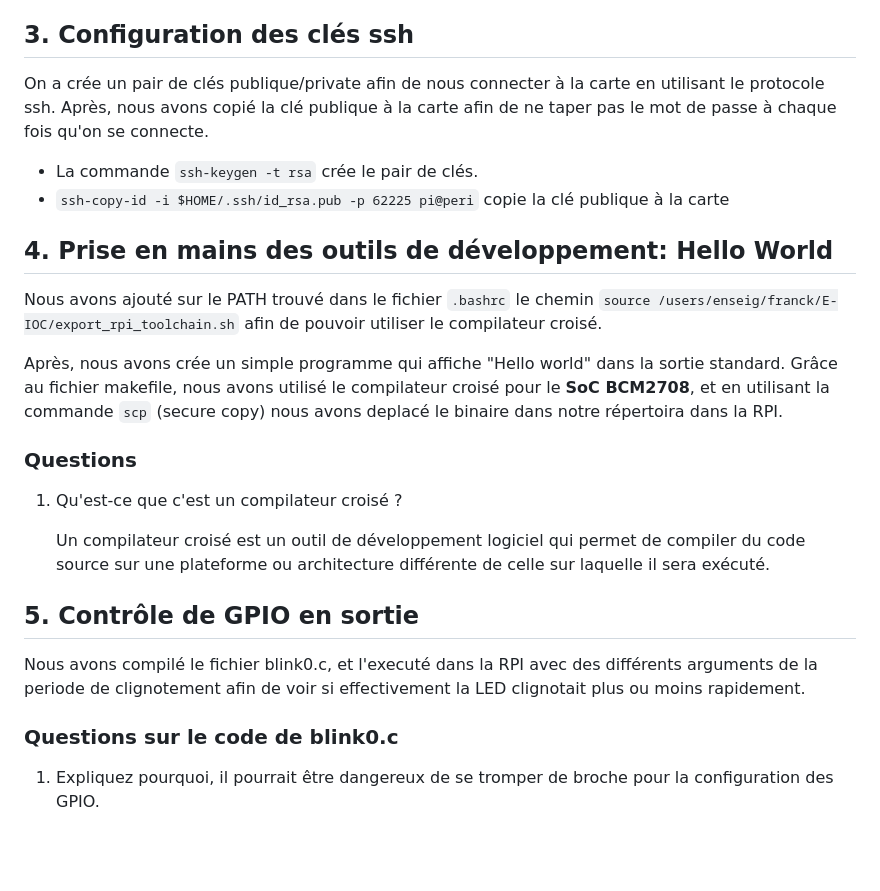
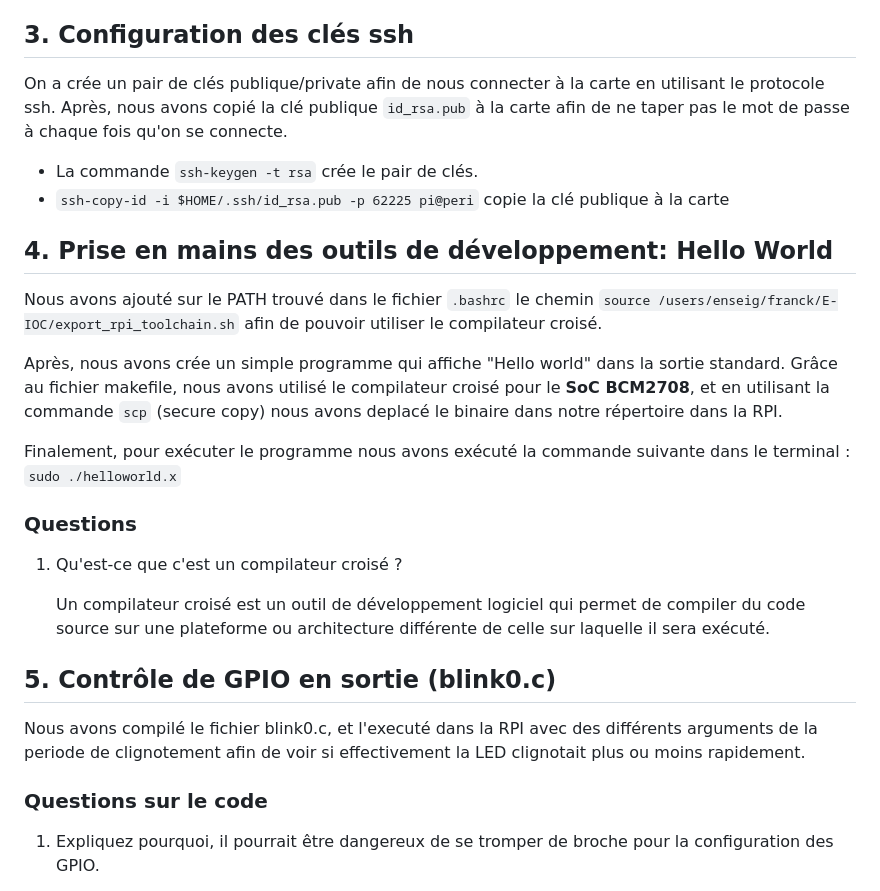
Before and after one commit to GiorgioMendieta/IOC-TME, a Markdown page: TME1/IOC23_TP1_Thirion_Mendieta.md, the part around one of its changes. Drawn GitHub-style; blank space fills up the shorter version.

```diff
--- a/TME1/IOC23_TP1_Thirion_Mendieta.md
+++ b/TME1/IOC23_TP1_Thirion_Mendieta.md
@@ -23,7 +25,7 @@ Nous avons ensuite crée le répertoire `~/thirion_mendieta/` dans la racine du
 
 ## 3. Configuration des clés ssh
 
-On a crée un pair de clés publique/private afin de nous connecter à la carte en utilisant le protocole ssh. Après, nous avons copié la clé publique à la carte afin de ne taper pas le mot de passe à chaque fois qu'on se connecte.
+On a crée un pair de clés publique/private afin de nous connecter à la carte en utilisant le protocole ssh. Après, nous avons copié la clé publique `id_rsa.pub` à la carte afin de ne taper pas le mot de passe à chaque fois qu'on se connecte.
 
 - La commande `ssh-keygen -t rsa` crée le pair de clés.
 - `ssh-copy-id -i $HOME/.ssh/id_rsa.pub -p 62225 pi@peri` copie la clé publique à la carte
@@ -32,7 +34,10 @@ On a crée un pair de clés publique/private afin de nous connecter à la carte
 
 Nous avons ajouté sur le PATH trouvé dans le fichier `.bashrc` le chemin `source /users/enseig/franck/E-IOC/export_rpi_toolchain.sh` afin de pouvoir utiliser le compilateur croisé.
 
-Après, nous avons crée un simple programme qui affiche "Hello world" dans la sortie standard. Grâce au fichier makefile, nous avons utilisé le compilateur croisé pour le **SoC BCM2708**, et en utilisant la commande `scp` (secure copy) nous avons deplacé le binaire dans notre répertoira dans la RPI.
+Après, nous avons crée un simple programme qui affiche "Hello world" dans la sortie standard. Grâce au fichier makefile, nous avons utilisé le compilateur croisé pour le **SoC BCM2708**, et en utilisant la commande `scp` (secure copy) nous avons deplacé le binaire dans notre répertoire dans la RPI.
+
+Finalement, pour exécuter le programme nous avons exécuté la commande suivante dans le terminal :
+`sudo ./helloworld.x`
 
 ### Questions
 
@@ -40,11 +45,11 @@ Après, nous avons crée un simple programme qui affiche "Hello world" dans la s
 
     Un compilateur croisé est un outil de développement logiciel qui permet de compiler du code source sur une plateforme ou architecture différente de celle sur laquelle il sera exécuté.
 
-## 5. Contrôle de GPIO en sortie
+## 5. Contrôle de GPIO en sortie (blink0.c)
 
 Nous avons compilé le fichier blink0.c, et l'executé dans la RPI avec des différents arguments de la periode de clignotement afin de voir si effectivement la LED clignotait plus ou moins rapidement.
 
-### Questions sur le code de blink0.c
+### Questions sur le code
 
 1. Expliquez pourquoi, il pourrait être dangereux de se tromper de broche pour la configuration des GPIO.
 
```
Also changed, not shown: other parts of TME1/IOC23_TP1_Thirion_Mendieta.md (+85 -9 lines).
